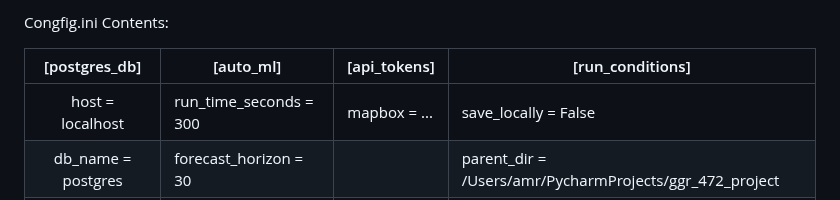
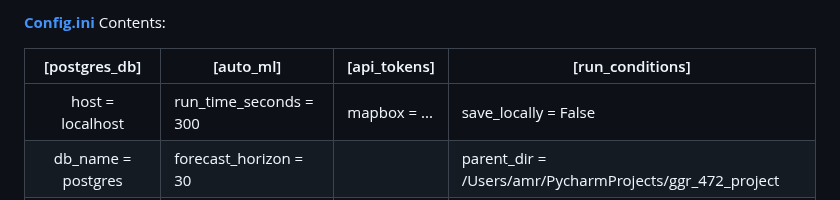
Before and after one commit to shalabyamr/Web_Maps_with_Auto_ML_Forecasts, a Markdown page: README.md, the part around one of its changes. GitHub-like rendering.

```diff
--- a/README.md
+++ b/README.md
@@ -69,6 +69,6 @@ The **ONLY** file that requires user input is [**Config.ini**](Pipeline/config.i
 
 
-Congfig.ini Contents:
+[**Config.ini**](Pipeline/config.ini) Contents:
 
 |    [postgres_db]     | [auto_ml]                  | [api_tokens] | [run_conditions]                                        |
 |:--------------------:|----------------------------|--------------|---------------------------------------------------------|
```
Also changed, not shown: other parts of README.md (+1 -1 lines).
